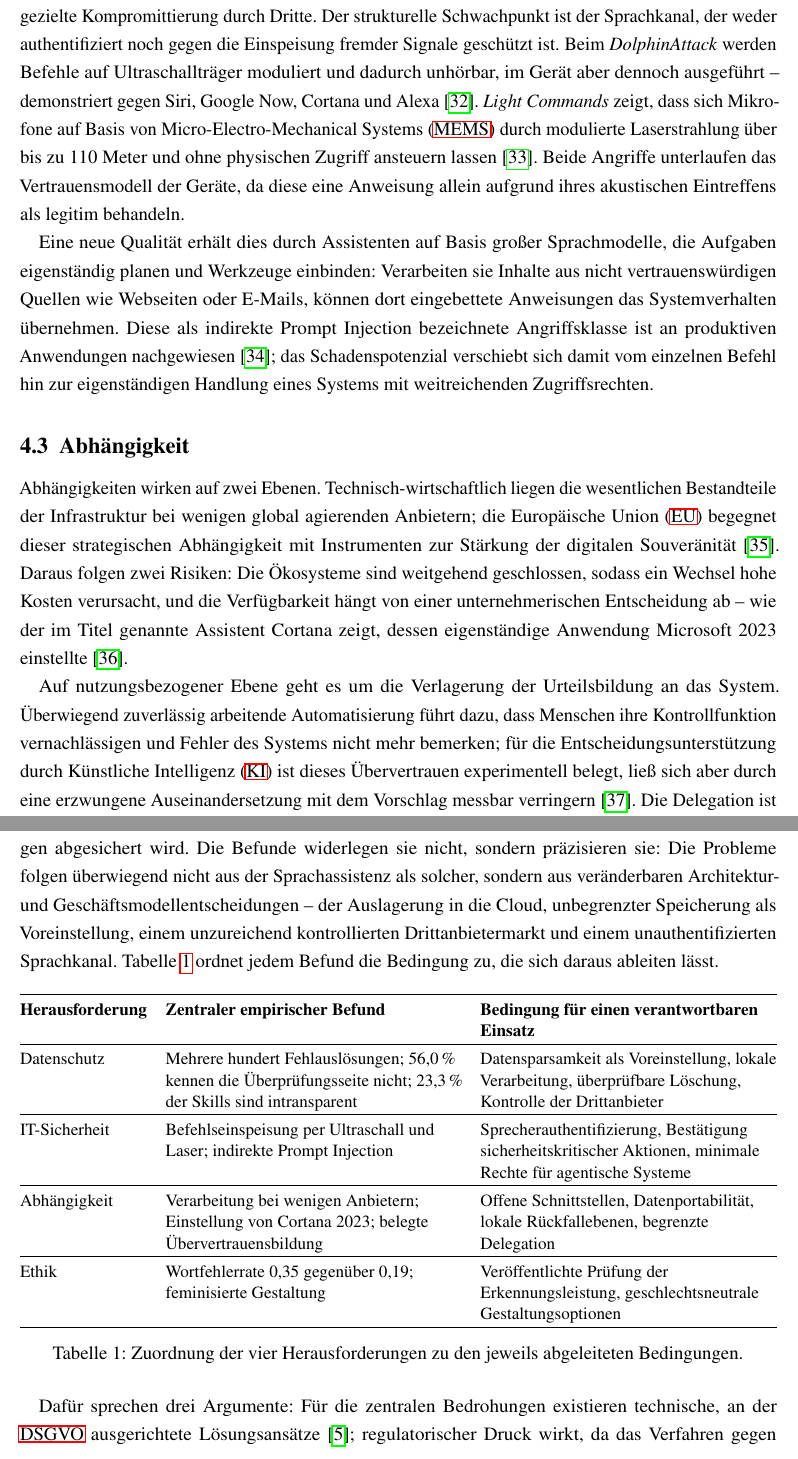
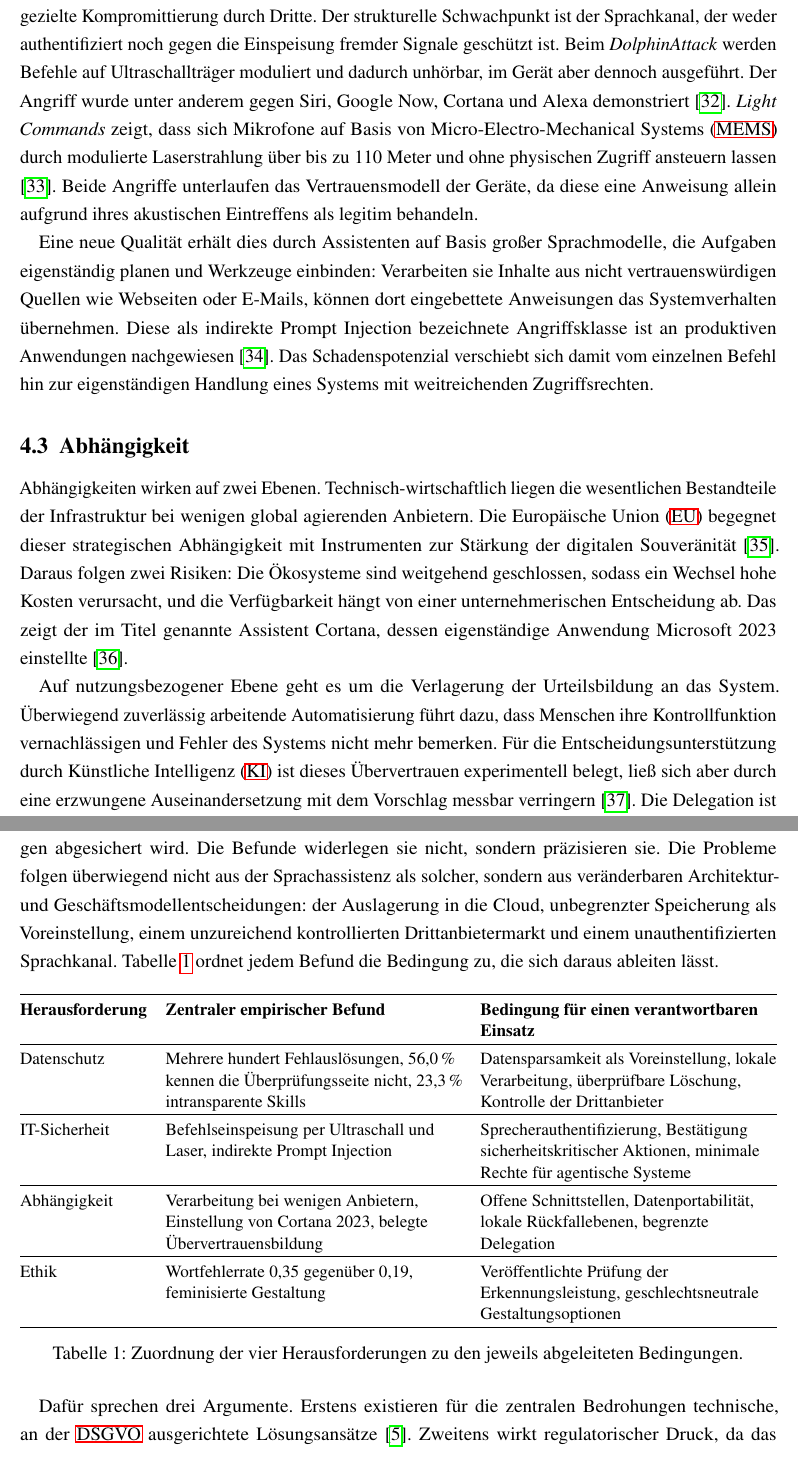
Before and after one commit to miloschf/WA2_positionspapier, a LaTeX document (main.tex, which reads sections/file03.tex): two parts of pages 13 and 14 of 21, joined at a grey line, cut so that both start at the same text. Compiled offline with pdfLaTeX.

Commit message:
Gedankenstriche und Semikolons aus Kapitel 4 bis 6 entfernt
Ersetzt durch Punkt, Komma oder Doppelpunkt, je nachdem ob die Teilsaetze
eigenstaendig sind oder verbunden bleiben sollen. In der Tabelle trennen jetzt
Kommata statt Semikolons die Aufzaehlungen. Die Semikolons im TikZ-Code der
Abbildung sind Pflichtsyntax und bleiben unveraendert.

Text endet weiterhin auf Seite 11.

Co-Authored-By: Claude Opus 5 <noreply@anthropic.com>

```diff
--- a/sections/file03.tex
+++ b/sections/file03.tex
@@ -43,16 +43,16 @@ Ein dritter Aspekt ist das Drittanbieterökosystem: Von 90.194 analysierten Alex
 
 \subsection{IT-Sicherheit}
 
-Anders als der Datenschutz betrifft die IT-Sicherheit nicht die reguläre Verarbeitung, sondern die gezielte Kompromittierung durch Dritte. Der strukturelle Schwachpunkt ist der Sprachkanal, der weder authentifiziert noch gegen die Einspeisung fremder Signale geschützt ist. Beim \emph{DolphinAttack} werden Befehle auf Ultraschallträger moduliert und dadurch unhörbar, im Gerät aber dennoch ausgeführt -- demonstriert gegen Siri, Google Now, Cortana und Alexa \cite{zhang2017dolphin}. \emph{Light Commands} zeigt, dass sich Mikrofone auf Basis von \ac{MEMS} durch modulierte Laserstrahlung über bis zu 110 Meter und ohne physischen Zugriff ansteuern lassen \cite{sugawara2020light}. Beide Angriffe unterlaufen das Vertrauensmodell der Geräte, da diese eine Anweisung allein aufgrund ihres akustischen Eintreffens als legitim behandeln.
+Anders als der Datenschutz betrifft die IT-Sicherheit nicht die reguläre Verarbeitung, sondern die gezielte Kompromittierung durch Dritte. Der strukturelle Schwachpunkt ist der Sprachkanal, der weder authentifiziert noch gegen die Einspeisung fremder Signale geschützt ist. Beim \emph{DolphinAttack} werden Befehle auf Ultraschallträger moduliert und dadurch unhörbar, im Gerät aber dennoch ausgeführt. Der Angriff wurde unter anderem gegen Siri, Google Now, Cortana und Alexa demonstriert \cite{zhang2017dolphin}. \emph{Light Commands} zeigt, dass sich Mikrofone auf Basis von \ac{MEMS} durch modulierte Laserstrahlung über bis zu 110 Meter und ohne physischen Zugriff ansteuern lassen \cite{sugawara2020light}. Beide Angriffe unterlaufen das Vertrauensmodell der Geräte, da diese eine Anweisung allein aufgrund ihres akustischen Eintreffens als legitim behandeln.
 
-Eine neue Qualität erhält dies durch Assistenten auf Basis großer Sprachmodelle, die Aufgaben eigenständig planen und Werkzeuge einbinden: Verarbeiten sie Inhalte aus nicht vertrauenswürdigen Quellen wie Webseiten oder E-Mails, können dort eingebettete Anweisungen das Systemverhalten übernehmen. Diese als indirekte Prompt Injection bezeichnete Angriffsklasse ist an produktiven Anwendungen nachgewiesen \cite{greshake2023injection}; das Schadenspotenzial verschiebt sich damit vom einzelnen Befehl hin zur eigenständigen Handlung eines Systems mit weitreichenden Zugriffsrechten.
+Eine neue Qualität erhält dies durch Assistenten auf Basis großer Sprachmodelle, die Aufgaben eigenständig planen und Werkzeuge einbinden: Verarbeiten sie Inhalte aus nicht vertrauenswürdigen Quellen wie Webseiten oder E-Mails, können dort eingebettete Anweisungen das Systemverhalten übernehmen. Diese als indirekte Prompt Injection bezeichnete Angriffsklasse ist an produktiven Anwendungen nachgewiesen \cite{greshake2023injection}. Das Schadenspotenzial verschiebt sich damit vom einzelnen Befehl hin zur eigenständigen Handlung eines Systems mit weitreichenden Zugriffsrechten.
 
 \subsection{Abhängigkeit}
 \label{subsec:abhaengigkeit}
 
-Abhängigkeiten wirken auf zwei Ebenen. Technisch-wirtschaftlich liegen die wesentlichen Bestandteile der Infrastruktur bei wenigen global agierenden Anbietern; die \ac{EU} begegnet dieser strategischen Abhängigkeit mit Instrumenten zur Stärkung der digitalen Souveränität \cite{blancato2024cloud}. Daraus folgen zwei Risiken: Die Ökosysteme sind weitgehend geschlossen, sodass ein Wechsel hohe Kosten verursacht, und die Verfügbarkeit hängt von einer unternehmerischen Entscheidung ab -- wie der im Titel genannte Assistent Cortana zeigt, dessen eigenständige Anwendung Microsoft 2023 einstellte \cite{microsoft2023cortana}.
+Abhängigkeiten wirken auf zwei Ebenen. Technisch-wirtschaftlich liegen die wesentlichen Bestandteile der Infrastruktur bei wenigen global agierenden Anbietern. Die \ac{EU} begegnet dieser strategischen Abhängigkeit mit Instrumenten zur Stärkung der digitalen Souveränität \cite{blancato2024cloud}. Daraus folgen zwei Risiken: Die Ökosysteme sind weitgehend geschlossen, sodass ein Wechsel hohe Kosten verursacht, und die Verfügbarkeit hängt von einer unternehmerischen Entscheidung ab. Das zeigt der im Titel genannte Assistent Cortana, dessen eigenständige Anwendung Microsoft 2023 einstellte \cite{microsoft2023cortana}.
 
-Auf nutzungsbezogener Ebene geht es um die Verlagerung der Urteilsbildung an das System. Überwiegend zuverlässig arbeitende Automatisierung führt dazu, dass Menschen ihre Kontrollfunktion vernachlässigen und Fehler des Systems nicht mehr bemerken; für die Entscheidungsunterstützung durch \ac{KI} ist dieses Übervertrauen experimentell belegt, ließ sich aber durch eine erzwungene Auseinandersetzung mit dem Vorschlag messbar verringern \cite{bucinca2021trust}. Die Delegation ist damit gestaltbar, aber nicht folgenlos.
+Auf nutzungsbezogener Ebene geht es um die Verlagerung der Urteilsbildung an das System. Überwiegend zuverlässig arbeitende Automatisierung führt dazu, dass Menschen ihre Kontrollfunktion vernachlässigen und Fehler des Systems nicht mehr bemerken. Für die Entscheidungsunterstützung durch \ac{KI} ist dieses Übervertrauen experimentell belegt, ließ sich aber durch eine erzwungene Auseinandersetzung mit dem Vorschlag messbar verringern \cite{bucinca2021trust}. Die Delegation ist damit gestaltbar, aber nicht folgenlos.
 
 \subsection{Ethik}
 
@@ -82,21 +82,21 @@ Das vorliegende Papier vertritt die Position, dass der Nutzen intelligenter Assi
 		\hline
 		\textbf{Herausforderung} & \textbf{Zentraler empirischer Befund} & \textbf{Bedingung für einen verantwortbaren Einsatz} \\ \hline
 		Datenschutz &
-		Mehrere hundert Fehlauslösungen; 56,0\,\% kennen die Überprüfungsseite nicht; 23,3\,\% der Skills sind intransparent &
+		Mehrere hundert Fehlauslösungen, 56,0\,\% kennen die Überprüfungsseite nicht, 23,3\,\% intransparente Skills &
 		Datensparsamkeit als Voreinstellung, lokale Verarbeitung, überprüfbare Löschung, Kontrolle der Drittanbieter \\[2pt] \hline
 		IT-Sicherheit &
-		Befehlseinspeisung per Ultraschall und Laser; indirekte Prompt Injection &
+		Befehlseinspeisung per Ultraschall und Laser, indirekte Prompt Injection &
 		Sprecherauthentifizierung, Bestätigung sicherheitskritischer Aktionen, minimale Rechte für agentische Systeme \\[2pt] \hline
 		Abhängigkeit &
-		Verarbeitung bei wenigen Anbietern; Einstellung von Cortana 2023; belegte Übervertrauensbildung &
+		Verarbeitung bei wenigen Anbietern, Einstellung von Cortana 2023, belegte Übervertrauensbildung &
 		Offene Schnittstellen, Datenportabilität, lokale Rückfallebenen, begrenzte Delegation \\[2pt] \hline
 		Ethik &
-		Wortfehlerrate 0,35 gegenüber 0,19; feminisierte Gestaltung &
+		Wortfehlerrate 0,35 gegenüber 0,19, feminisierte Gestaltung &
 		Veröffentlichte Prüfung der Erkennungsleistung, geschlechtsneutrale Gestaltungsoptionen \\[2pt] \hline
 	\end{tabularx}
 	\caption[Herausforderungen und abgeleitete Bedingungen]{Zuordnung der vier Herausforderungen zu den jeweils abgeleiteten Bedingungen.}
 	\label{tab:bedingungen}
 \end{table}
 
-Dafür sprechen drei Argumente: Für die zentralen Bedrohungen existieren technische, an der \ac{DSGVO} ausgerichtete Lösungsansätze \cite{HernandezAcosta2022}; regulatorischer Druck wirkt, da das Verfahren gegen Amazon mit verbindlichen Auflagen endete \cite{ftc2023amazon}; und Übervertrauen lässt sich durch bewusste Interaktionsgestaltung messbar reduzieren \cite{bucinca2021trust}. Dem steht ein Nutzen gegenüber, der insbesondere bei der Barrierefreiheit nicht substituierbar ist \cite{Esquivel2024}.
+Dafür sprechen drei Argumente. Erstens existieren für die zentralen Bedrohungen technische, an der \ac{DSGVO} ausgerichtete Lösungsansätze \cite{HernandezAcosta2022}. Zweitens wirkt regulatorischer Druck, da das Verfahren gegen Amazon mit verbindlichen Auflagen endete \cite{ftc2023amazon}. Drittens lässt sich Übervertrauen durch bewusste Interaktionsgestaltung messbar reduzieren \cite{bucinca2021trust}. Dem steht ein Nutzen gegenüber, der insbesondere bei der Barrierefreiheit nicht substituierbar ist \cite{Esquivel2024}.
 
```
Also changed, not shown: sections/file03.tex (16 more changed lines).
